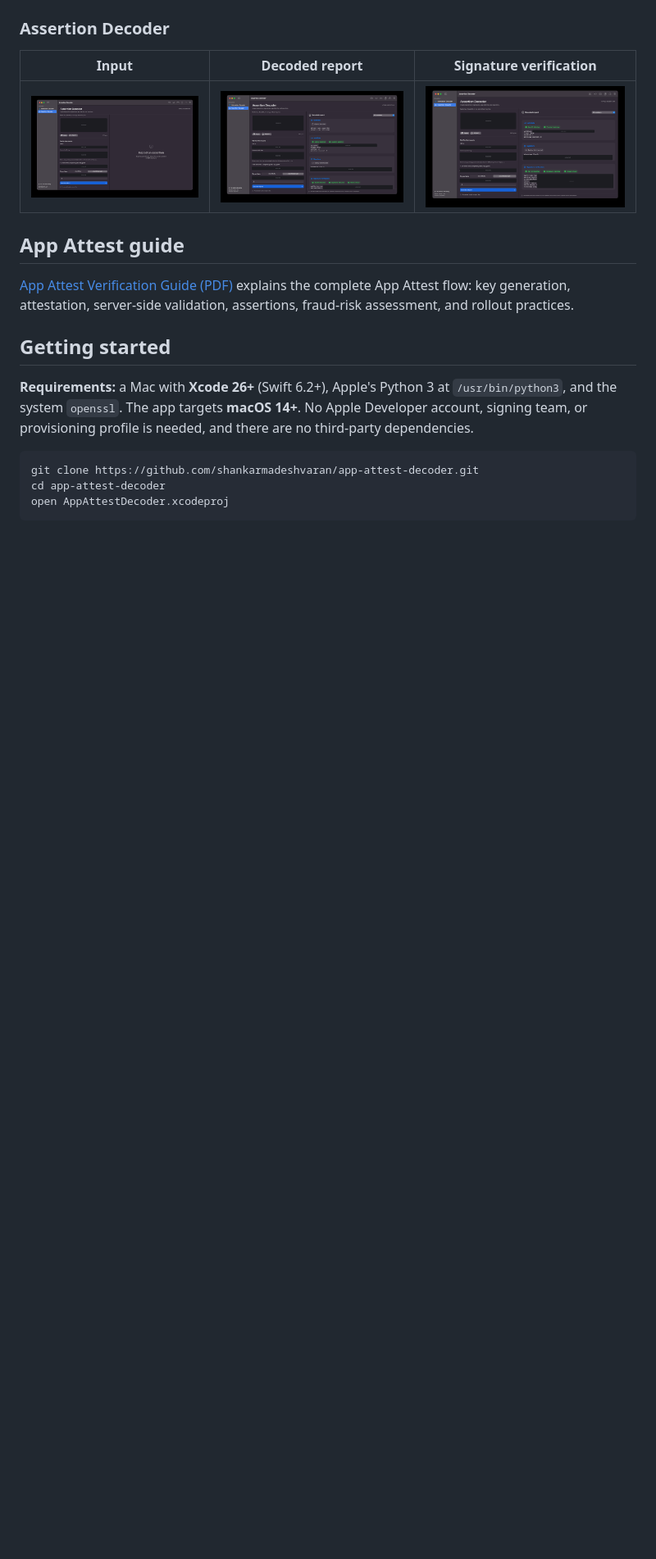
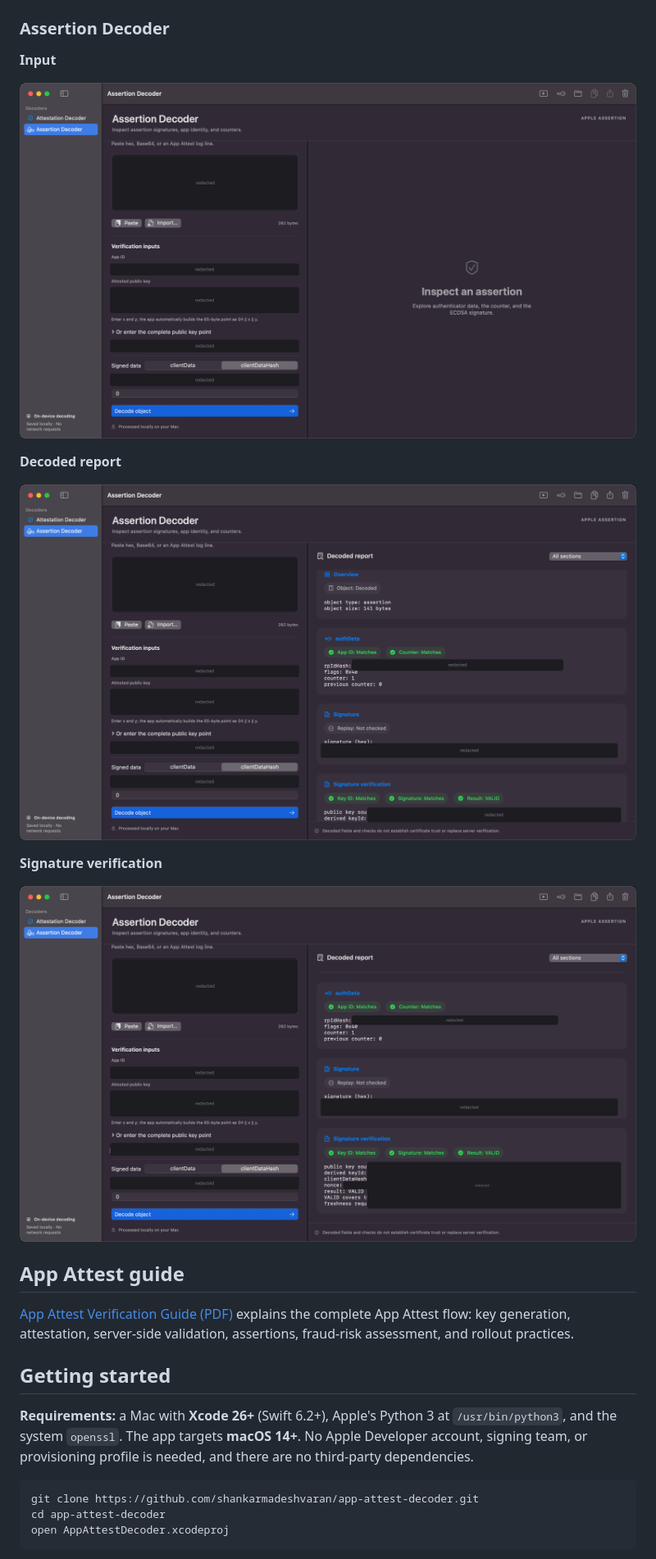
Before and after one commit to shankarmadeshvaran/app-attest-decoder, a Markdown page: README.md, the part around one of its changes. Shown at 82% size. GitHub-like rendering; pictures changed too: .github/screenshots/04-assertion-input.png, .github/screenshots/05-assertion-report.png, .github/screenshots/06-assertion-verification.png; blank space fills up the shorter version.

```diff
--- a/README.md
+++ b/README.md
@@ -22,9 +30,17 @@ Values from the device and app are redacted in these screenshots.
 
 ### Assertion Decoder
 
-| Input | Decoded report | Signature verification |
-| --- | --- | --- |
-| ![Assertion input with public key and clientDataHash](.github/screenshots/04-assertion-input.png) | ![Assertion report with App ID and counter checks](.github/screenshots/05-assertion-report.png) | ![Signature verification with VALID result](.github/screenshots/06-assertion-verification.png) |
+**Input**
+
+![Assertion input with public key and clientDataHash](.github/screenshots/04-assertion-input.png)
+
+**Decoded report**
+
+![Assertion report with App ID and counter checks](.github/screenshots/05-assertion-report.png)
+
+**Signature verification**
+
+![Signature verification with VALID result](.github/screenshots/06-assertion-verification.png)
 
 ## App Attest guide
 
```
Also changed, not shown: other parts of README.md (+11 -3 lines), .github/screenshots/01-attestation-input.png, .github/screenshots/02-attestation-report.png, .github/screenshots/03-attestation-receipt.png.
